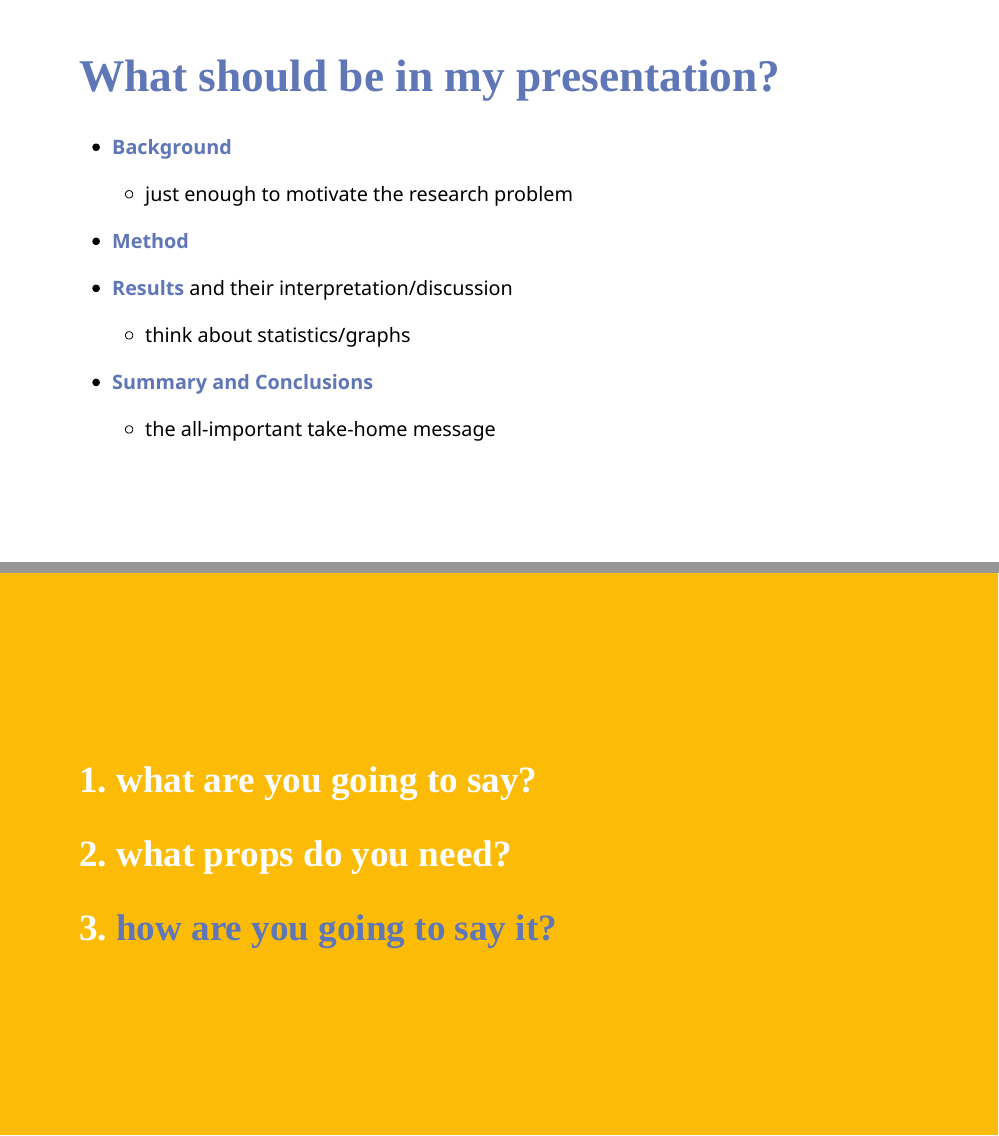
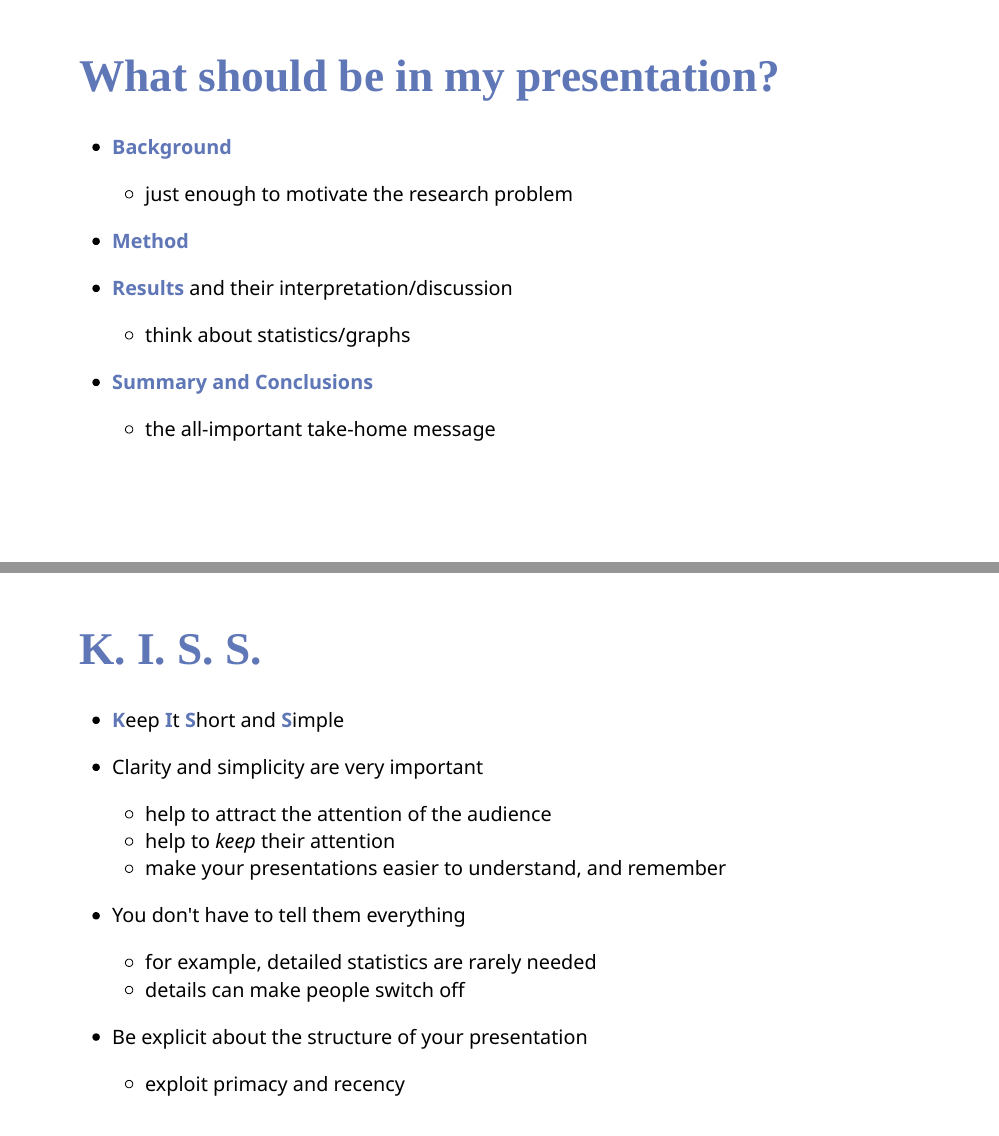
Before and after one commit to mmbcorley/mmbcorley.github.io, an R Markdown document (presentations/index.Rmd): pages 5 and 7 of 7 before the commit and pages 5 and 6 of 8 after it, joined at a grey line. The pictures show the slides in the output file presentations/index.html that the author committed with the source; the slides are laid out offline by our stand-in for remark.js, each with all of its steps uncovered, in fonts that may differ from those the slides ask for, and without slide numbers, shadows or browser add-ons; a font, style sheet, LaTeX package, included part or bibliography that could not be used is replaced or left out.

Commit message:
more slides

```diff
--- a/presentations/index.Rmd
+++ b/presentations/index.Rmd
@@ -116,6 +116,23 @@ class: inverse, middle
   + the all-important take-home message
 
 ---
+# K. I. S. S.
+
+- **K**eep **I**t **S**hort and **S**imple
+
+- Clarity and simplicity are very important
+  + help to attract the attention of the audience
+  + help to _keep_ their attention
+  + make your presentations easier to understand, and remember
+
+- You don't have to tell them everything
+  + for example, detailed statistics are rarely needed
+  + details can make people switch off
+
+- Be explicit about the structure of your presentation
+  + exploit primacy and recency
+
+---
 class: inverse, middle
 ## 1. what are you going to say?
 
```
Also changed, not shown: presentations/index.html.
